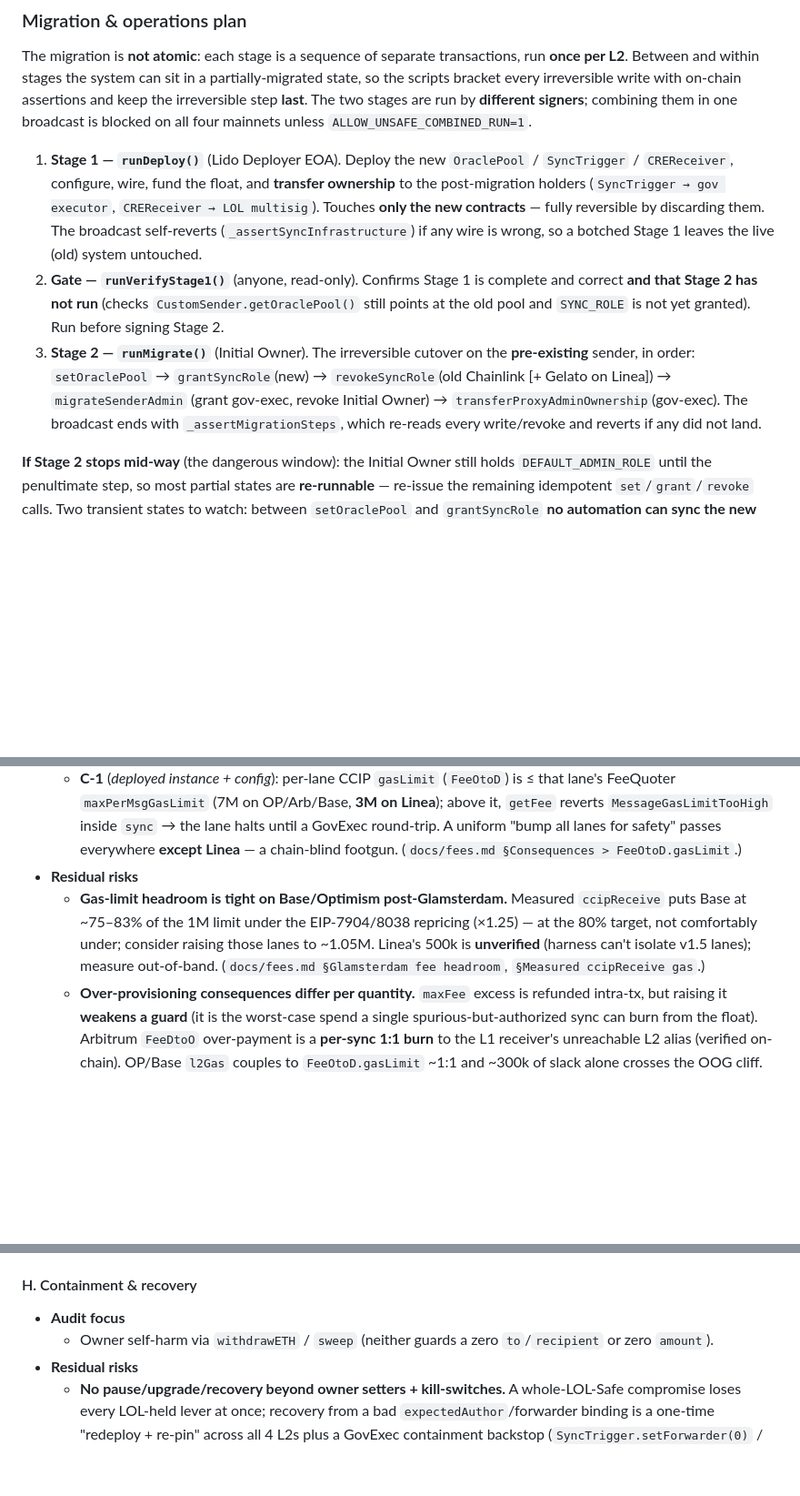
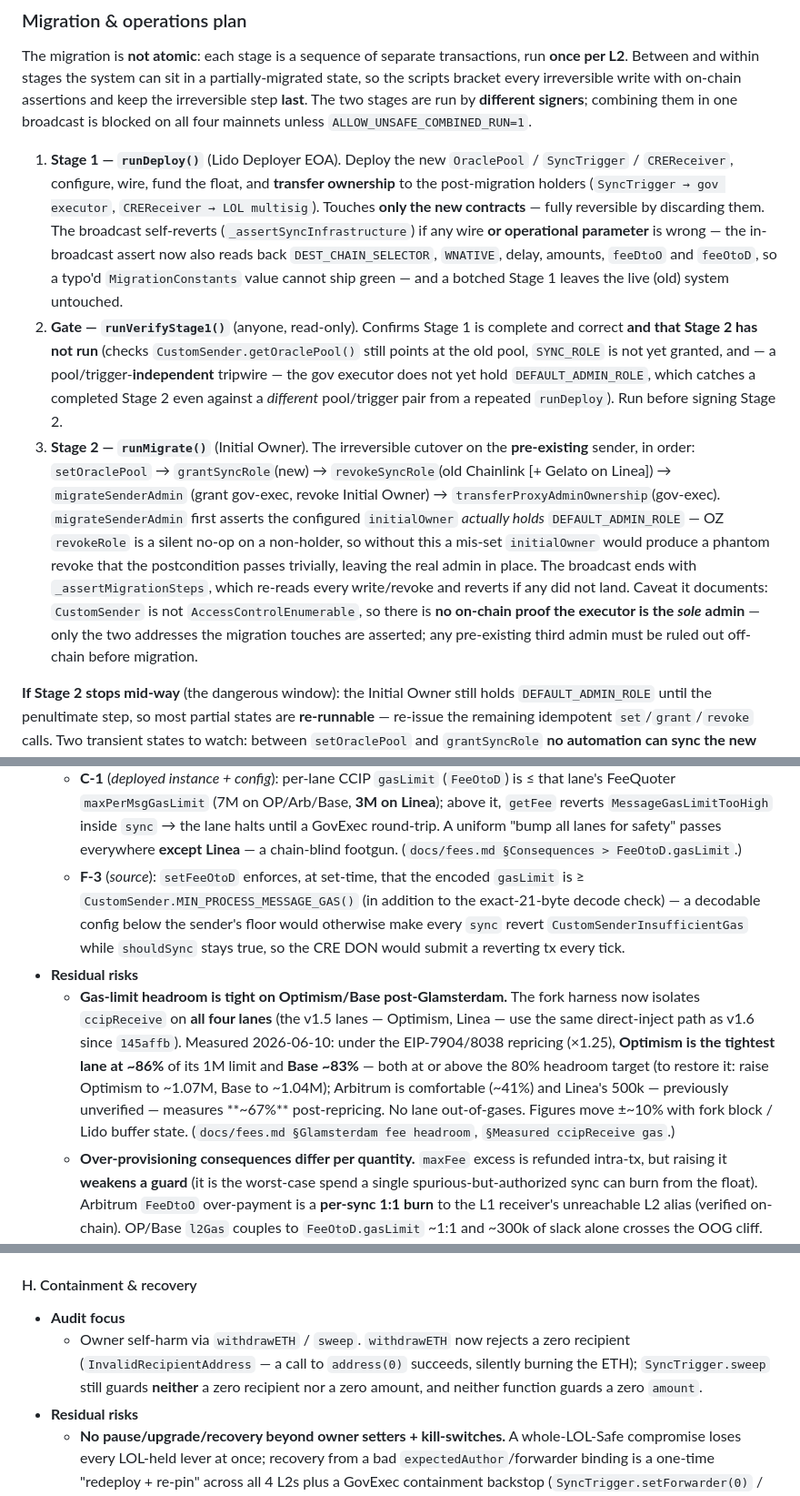
Before and after one commit to lidofinance/l2-direct-staking, a Markdown page: docs/audit-scope.md, 3 parts joined by grey strips. Shown at 91% size. GitHub-like rendering; blank space fills up the shorter version.

Commit message:
doc: update audit-scope

```diff
--- a/docs/audit-scope.md
+++ b/docs/audit-scope.md
@@ -186,16 +191,26 @@ four mainnets unless `ALLOW_UNSAFE_COMBINED_RUN=1`.
    `CREReceiver`, configure, wire, fund the float, and **transfer ownership** to the post-migration
    holders (`SyncTrigger → gov executor`, `CREReceiver → LOL multisig`). Touches **only the new
    contracts** — fully reversible by discarding them. The broadcast self-reverts
-   (`_assertSyncInfrastructure`) if any wire is wrong, so a botched Stage 1 leaves the live (old)
-   system untouched.
+   (`_assertSyncInfrastructure`) if any wire **or operational parameter** is wrong — the in-broadcast
+   assert now also reads back `DEST_CHAIN_SELECTOR`, `WNATIVE`, delay, amounts, `feeDtoO` and
+   `feeOtoD`, so a typo'd `MigrationConstants` value cannot ship green — and a botched Stage 1
+   leaves the live (old) system untouched.
 2. **Gate — `runVerifyStage1()`** (anyone, read-only). Confirms Stage 1 is complete and correct
    **and that Stage 2 has not run** (checks `CustomSender.getOraclePool()` still points at the old
-   pool and `SYNC_ROLE` is not yet granted). Run before signing Stage 2.
+   pool, `SYNC_ROLE` is not yet granted, and — a pool/trigger-**independent** tripwire — the gov
+   executor does not yet hold `DEFAULT_ADMIN_ROLE`, which catches a completed Stage 2 even against a
+   *different* pool/trigger pair from a repeated `runDeploy`). Run before signing Stage 2.
 3. **Stage 2 — `runMigrate()`** (Initial Owner). The irreversible cutover on the **pre-existing**
    sender, in order: `setOraclePool` → `grantSyncRole`(new) → `revokeSyncRole`(old Chainlink
    [+ Gelato on Linea]) → `migrateSenderAdmin` (grant gov-exec, revoke Initial Owner) →
-   `transferProxyAdminOwnership`(gov-exec). The broadcast ends with `_assertMigrationSteps`, which
-   re-reads every write/revoke and reverts if any did not land.
+   `transferProxyAdminOwnership`(gov-exec). `migrateSenderAdmin` first asserts the configured
+   `initialOwner` *actually holds* `DEFAULT_ADMIN_ROLE` — OZ `revokeRole` is a silent no-op on a
+   non-holder, so without this a mis-set `initialOwner` would produce a phantom revoke that the
+   postcondition passes trivially, leaving the real admin in place. The broadcast ends with
+   `_assertMigrationSteps`, which re-reads every write/revoke and reverts if any did not land.
+   Caveat it documents: `CustomSender` is not `AccessControlEnumerable`, so there is **no on-chain
+   proof the executor is the *sole* admin** — only the two addresses the migration touches are
+   asserted; any pre-existing third admin must be ruled out off-chain before migration.
 
 **If Stage 2 stops mid-way** (the dangerous window): the Initial Owner still holds
 `DEFAULT_ADMIN_ROLE` until the penultimate step, so most partial states are **re-runnable** —
@@ -340,12 +370,20 @@ Not every theme carries all three sub-lists.
     `MessageGasLimitTooHigh` inside `sync` → the lane halts until a GovExec round-trip. A uniform
     "bump all lanes for safety" passes everywhere **except Linea** — a chain-blind footgun.
     (`docs/fees.md §Consequences > FeeOtoD.gasLimit`.)
+  - **F-3** (*source*): `setFeeOtoD` enforces, at set-time, that the encoded `gasLimit` is ≥
+    `CustomSender.MIN_PROCESS_MESSAGE_GAS()` (in addition to the exact-21-byte decode check) — a
+    decodable config below the sender's floor would otherwise make every `sync` revert
+    `CustomSenderInsufficientGas` while `shouldSync` stays true, so the CRE DON would submit a
+    reverting tx every tick.
 - **Residual risks**
-  - **Gas-limit headroom is tight on Base/Optimism post-Glamsterdam.** Measured `ccipReceive` puts
-    Base at ~75–83% of the 1M limit under the EIP-7904/8038 repricing (×1.25) — at the 80% target,
-    not comfortably under; consider raising those lanes to ~1.05M. Linea's 500k is **unverified**
-    (harness can't isolate v1.5 lanes); measure out-of-band. (`docs/fees.md §Glamsterdam fee headroom`,
-    `§Measured ccipReceive gas`.)
+  - **Gas-limit headroom is tight on Optimism/Base post-Glamsterdam.** The fork harness now
+    isolates `ccipReceive` on **all four lanes** (the v1.5 lanes — Optimism, Linea — use the same
+    direct-inject path as v1.6 since `145affb`). Measured 2026-06-10: under the EIP-7904/8038
+    repricing (×1.25), **Optimism is the tightest lane at ~86%** of its 1M limit and **Base ~83%**
+    — both at or above the 80% headroom target (to restore it: raise Optimism to ~1.07M, Base to
+    ~1.04M); Arbitrum is comfortable (~41%) and Linea's 500k — previously unverified — measures
+    **~67%** post-repricing. No lane out-of-gases. Figures move ±~10% with fork block / Lido buffer
+    state. (`docs/fees.md §Glamsterdam fee headroom`, `§Measured ccipReceive gas`.)
   - **Over-provisioning consequences differ per quantity.** `maxFee` excess is refunded intra-tx, but
     raising it **weakens a guard** (it is the worst-case spend a single spurious-but-authorized sync
     can burn from the float). Arbitrum `FeeDtoO` over-payment is a **per-sync 1:1 burn** to the L1
@@ -410,8 +448,10 @@ Not every theme carries all three sub-lists.
 #### H. Containment & recovery
 
 - **Audit focus**
-  - Owner self-harm via `withdrawETH` / `sweep` (neither guards a zero `to`/`recipient` or zero
-    `amount`).
+  - Owner self-harm via `withdrawETH` / `sweep`. `withdrawETH` now rejects a zero recipient
+    (`InvalidRecipientAddress` — a call to `address(0)` succeeds, silently burning the ETH);
+    `SyncTrigger.sweep` still guards **neither** a zero recipient nor a zero amount, and neither
+    function guards a zero `amount`.
 - **Residual risks**
   - **No pause/upgrade/recovery beyond owner setters + kill-switches.** A whole-LOL-Safe compromise
     loses every LOL-held lever at once; recovery from a bad `expectedAuthor`/forwarder binding is a
```
Also changed, not shown: other parts of docs/audit-scope.md (+31 -11 lines).
